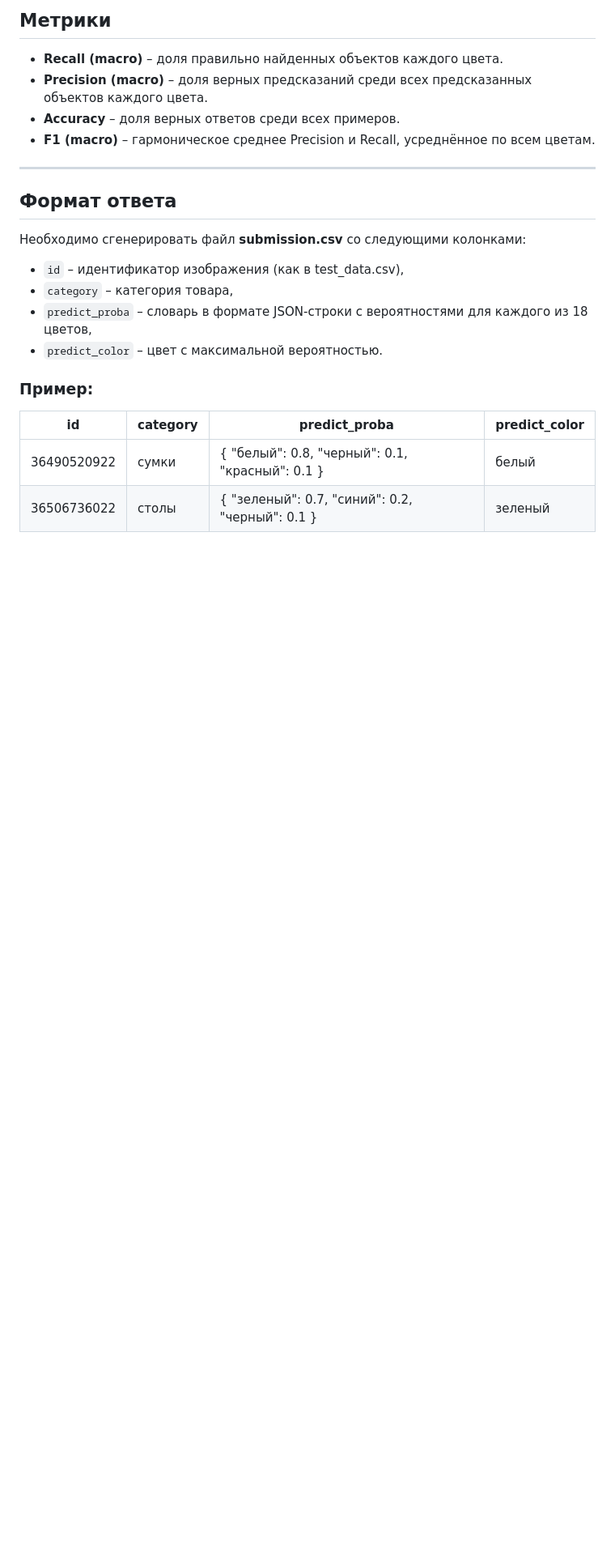
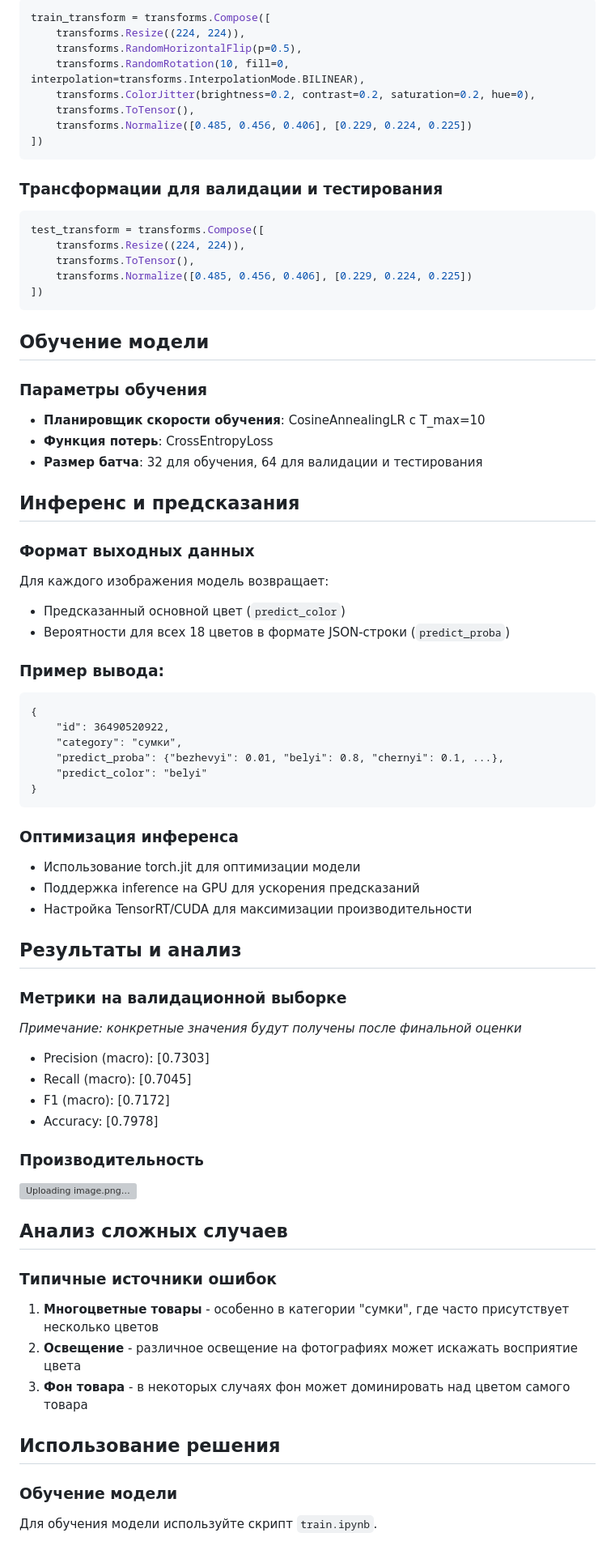
Before and after one commit to OptonGroup/PurpleHack, a Markdown page: tasks/Avito/README.md, the part around one of its changes. Shown at 81% size. Rendered like a GitHub page; blank space fills up the shorter version; grey boxes are pictures that could not be loaded.

````diff
--- a/tasks/Avito/README.md
+++ b/tasks/Avito/README.md
@@ -46,25 +61,86 @@
 
-## Метрики
+```python
+train_transform = transforms.Compose([
+    transforms.Resize((224, 224)),
+    transforms.RandomHorizontalFlip(p=0.5),
+    transforms.RandomRotation(10, fill=0, interpolation=transforms.InterpolationMode.BILINEAR),
+    transforms.ColorJitter(brightness=0.2, contrast=0.2, saturation=0.2, hue=0),
+    transforms.ToTensor(),
+    transforms.Normalize([0.485, 0.456, 0.406], [0.229, 0.224, 0.225])
+])
+```
 
-- **Recall (macro)** – доля правильно найденных объектов каждого цвета.
-- **Precision (macro)** – доля верных предсказаний среди всех предсказанных объектов каждого цвета.
-- **Accuracy** – доля верных ответов среди всех примеров.
-- **F1 (macro)** – гармоническое среднее Precision и Recall, усреднённое по всем цветам.
+### Трансформации для валидации и тестирования
 
----
+```python
+test_transform = transforms.Compose([
+    transforms.Resize((224, 224)),
+    transforms.ToTensor(),
+    transforms.Normalize([0.485, 0.456, 0.406], [0.229, 0.224, 0.225])
+])
+```
 
-## Формат ответа
+## Обучение модели
 
-Необходимо сгенерировать файл **submission.csv** со следующими колонками:
-- `id` – идентификатор изображения (как в test_data.csv),
-- `category` – категория товара,
-- `predict_proba` – словарь в формате JSON-строки с вероятностями для каждого из 18 цветов,
-- `predict_color` – цвет с максимальной вероятностью.
+### Параметры обучения
 
-### Пример:
+- **Планировщик скорости обучения**: CosineAnnealingLR с T_max=10
+- **Функция потерь**: CrossEntropyLoss
+- **Размер батча**: 32 для обучения, 64 для валидации и тестирования
+
+## Инференс и предсказания
+
+### Формат выходных данных
+
+Для каждого изображения модель возвращает:
+
+- Предсказанный основной цвет (`predict_color`)
+- Вероятности для всех 18 цветов в формате JSON-строки (`predict_proba`)
+
+### Пример вывода:
+
+```
+{
+    "id": 36490520922,
+    "category": "сумки",
+    "predict_proba": {"bezhevyi": 0.01, "belyi": 0.8, "chernyi": 0.1, ...},
+    "predict_color": "belyi"
+}
+```
+
+### Оптимизация инференса
+
+- Использование torch.jit для оптимизации модели
+- Поддержка inference на GPU для ускорения предсказаний
+- Настройка TensorRT/CUDA для максимизации производительности
+
+## Результаты и анализ
+
+### Метрики на валидационной выборке
+
+_Примечание: конкретные значения будут получены после финальной оценки_
+
+- Precision (macro): [0.7303]
+- Recall (macro): [0.7045]
+- F1 (macro): [0.7172]
+- Accuracy: [0.7978]
+
+### Производительность
+
+![Uploading image.png…]()
 
 
-| id           | category | predict_proba                                      | predict_color |
-|--------------|----------|----------------------------------------------------|---------------|
-| 36490520922  | сумки    | { "белый": 0.8, "черный": 0.1, "красный": 0.1 }    | белый         |
-| 36506736022  | столы    | { "зеленый": 0.7, "синий": 0.2, "черный": 0.1 }    | зеленый       |
+## Анализ сложных случаев
+
+### Типичные источники ошибок
+
+1. **Многоцветные товары** - особенно в категории "сумки", где часто присутствует несколько цветов
+2. **Освещение** - различное освещение на фотографиях может искажать восприятие цвета
+3. **Фон товара** - в некоторых случаях фон может доминировать над цветом самого товара
+
+## Использование решения
+
+### Обучение модели
+
+Для обучения модели используйте скрипт `train.ipynb`.
+
````
Also changed, not shown: other parts of tasks/Avito/README.md (+52 -30 lines).
